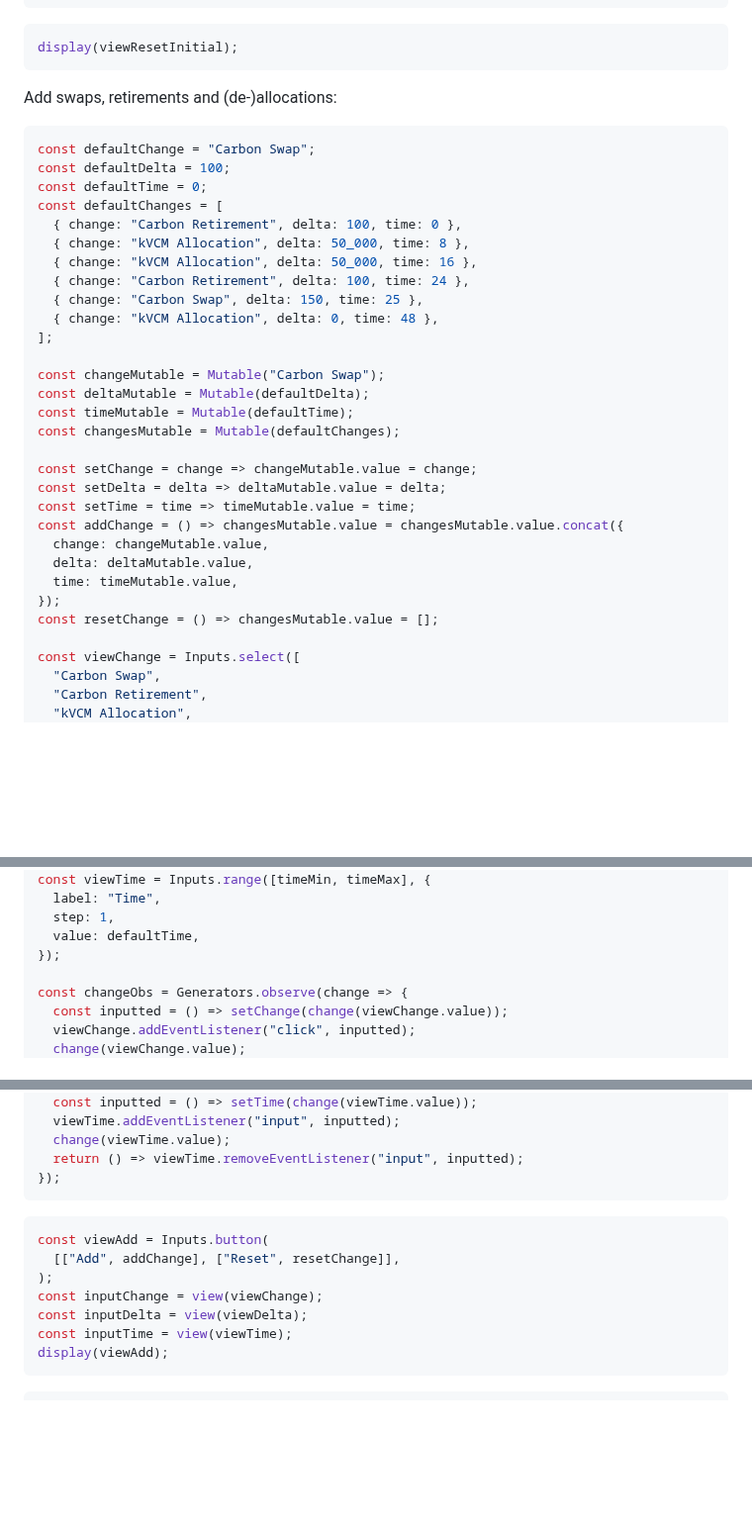
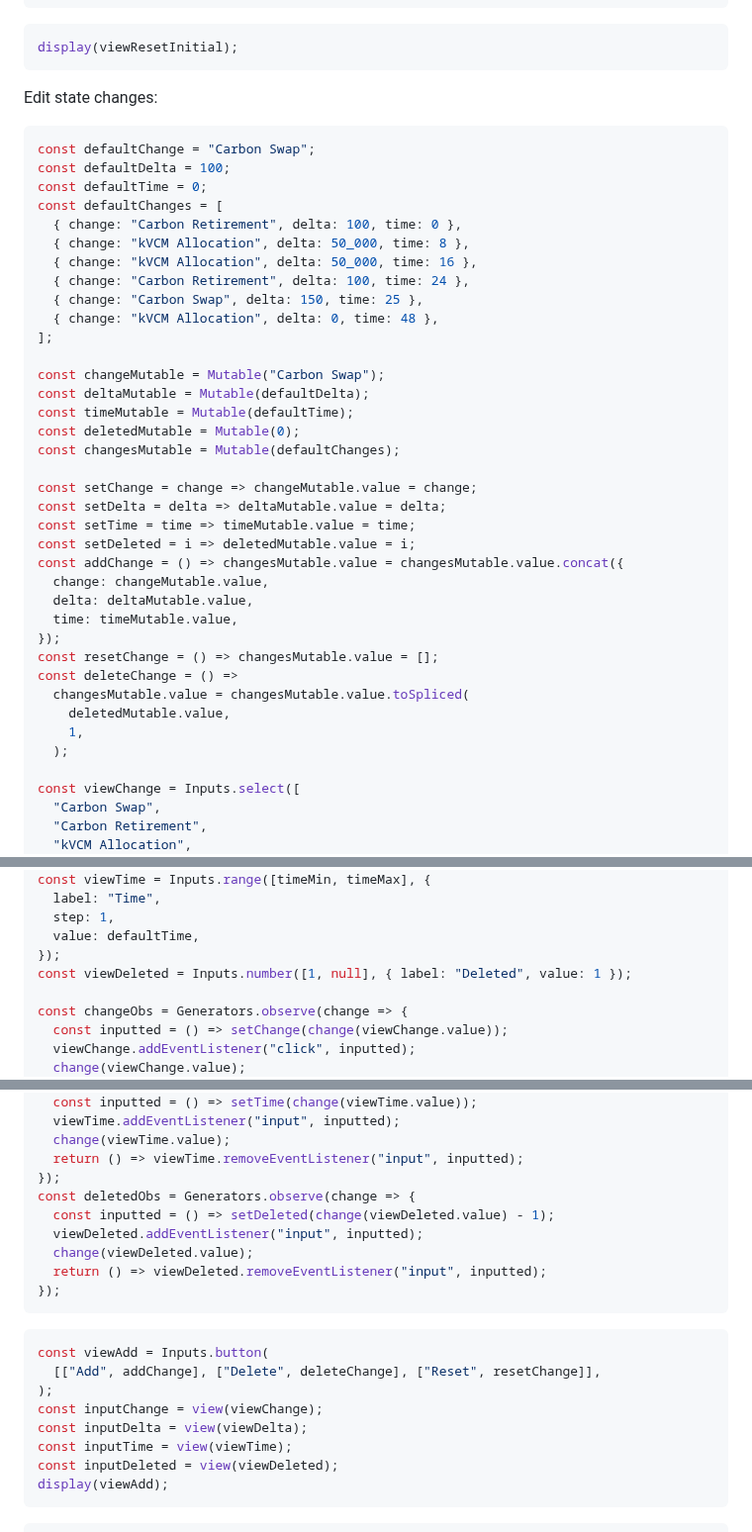
Before and after one commit to ldeso/klima.leodesouza.net, a Markdown page: src/rate-limits.md, 3 parts joined by grey strips. Shown at 99% size. Rendered like a GitHub page; blank space fills up the shorter version.

Commit message:
Add possibility to delete a state change

````diff
--- a/src/rate-limits.md
+++ b/src/rate-limits.md
@@ -93,7 +93,7 @@ const viewResetInitial = Inputs.button(
 display(viewResetInitial);
 ```
 
-Add swaps, retirements and (de-)allocations:
+Edit state changes:
 
 ```js
 const defaultChange = "Carbon Swap";
@@ -111,17 +111,24 @@ const defaultChanges = [
 const changeMutable = Mutable("Carbon Swap");
 const deltaMutable = Mutable(defaultDelta);
 const timeMutable = Mutable(defaultTime);
+const deletedMutable = Mutable(0);
 const changesMutable = Mutable(defaultChanges);
 
 const setChange = change => changeMutable.value = change;
 const setDelta = delta => deltaMutable.value = delta;
 const setTime = time => timeMutable.value = time;
+const setDeleted = i => deletedMutable.value = i;
 const addChange = () => changesMutable.value = changesMutable.value.concat({
   change: changeMutable.value,
   delta: deltaMutable.value,
   time: timeMutable.value,
 });
 const resetChange = () => changesMutable.value = [];
+const deleteChange = () =>
+  changesMutable.value = changesMutable.value.toSpliced(
+    deletedMutable.value,
+    1,
+  );
 
 const viewChange = Inputs.select([
   "Carbon Swap",
@@ -142,6 +149,7 @@ const viewTime = Inputs.range([timeMin, timeMax], {
   step: 1,
   value: defaultTime,
 });
+const viewDeleted = Inputs.number([1, null], { label: "Deleted", value: 1 });
 
 const changeObs = Generators.observe(change => {
   const inputted = () => setChange(change(viewChange.value));
@@ -161,15 +169,22 @@ const timeObs = Generators.observe(change => {
   change(viewTime.value);
   return () => viewTime.removeEventListener("input", inputted);
 });
+const deletedObs = Generators.observe(change => {
+  const inputted = () => setDeleted(change(viewDeleted.value) - 1);
+  viewDeleted.addEventListener("input", inputted);
+  change(viewDeleted.value);
+  return () => viewDeleted.removeEventListener("input", inputted);
+});
 ```
 
 ```js
 const viewAdd = Inputs.button(
-  [["Add", addChange], ["Reset", resetChange]],
+  [["Add", addChange], ["Delete", deleteChange], ["Reset", resetChange]],
 );
 const inputChange = view(viewChange);
 const inputDelta = view(viewDelta);
 const inputTime = view(viewTime);
+const inputDeleted = view(viewDeleted);
 display(viewAdd);
 ```
 
````
